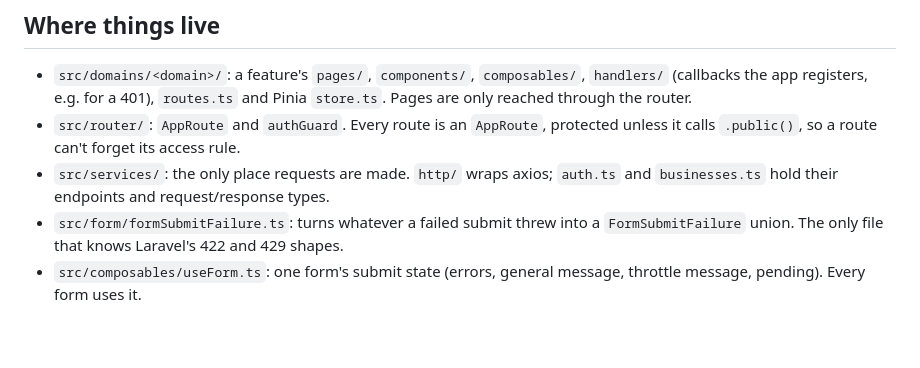
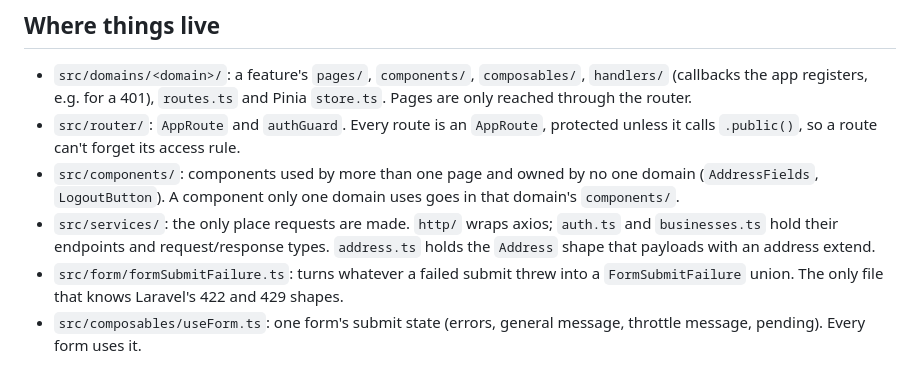
Before and after one commit to racoonamatatas/invoicer, a Markdown page: frontend/CLAUDE.md, the part around the change. Rendered like a GitHub page; blank space fills up the shorter version.

Commit message:
docs(frontend): CLAUDE.md names src/components/ and services/address.ts
Co-Authored-By: Claude Opus 5.5 (1M context) <noreply@anthropic.com>

```diff
--- a/frontend/CLAUDE.md
+++ b/frontend/CLAUDE.md
@@ -7,7 +7,8 @@ Commands and commit conventions: the root [`CLAUDE.md`](../CLAUDE.md).
 
 - `src/domains/<domain>/`: a feature's `pages/`, `components/`, `composables/`, `handlers/` (callbacks the app registers, e.g. for a 401), `routes.ts` and Pinia `store.ts`. Pages are only reached through the router.
 - `src/router/`: `AppRoute` and `authGuard`. Every route is an `AppRoute`, protected unless it calls `.public()`, so a route can't forget its access rule.
-- `src/services/`: the only place requests are made. `http/` wraps axios; `auth.ts` and `businesses.ts` hold their endpoints and request/response types.
+- `src/components/`: components used by more than one page and owned by no one domain (`AddressFields`, `LogoutButton`). A component only one domain uses goes in that domain's `components/`.
+- `src/services/`: the only place requests are made. `http/` wraps axios; `auth.ts` and `businesses.ts` hold their endpoints and request/response types. `address.ts` holds the `Address` shape that payloads with an address extend.
 - `src/form/formSubmitFailure.ts`: turns whatever a failed submit threw into a `FormSubmitFailure` union. The only file that knows Laravel's 422 and 429 shapes.
 - `src/composables/useForm.ts`: one form's submit state (errors, general message, throttle message, pending). Every form uses it.
 
```
